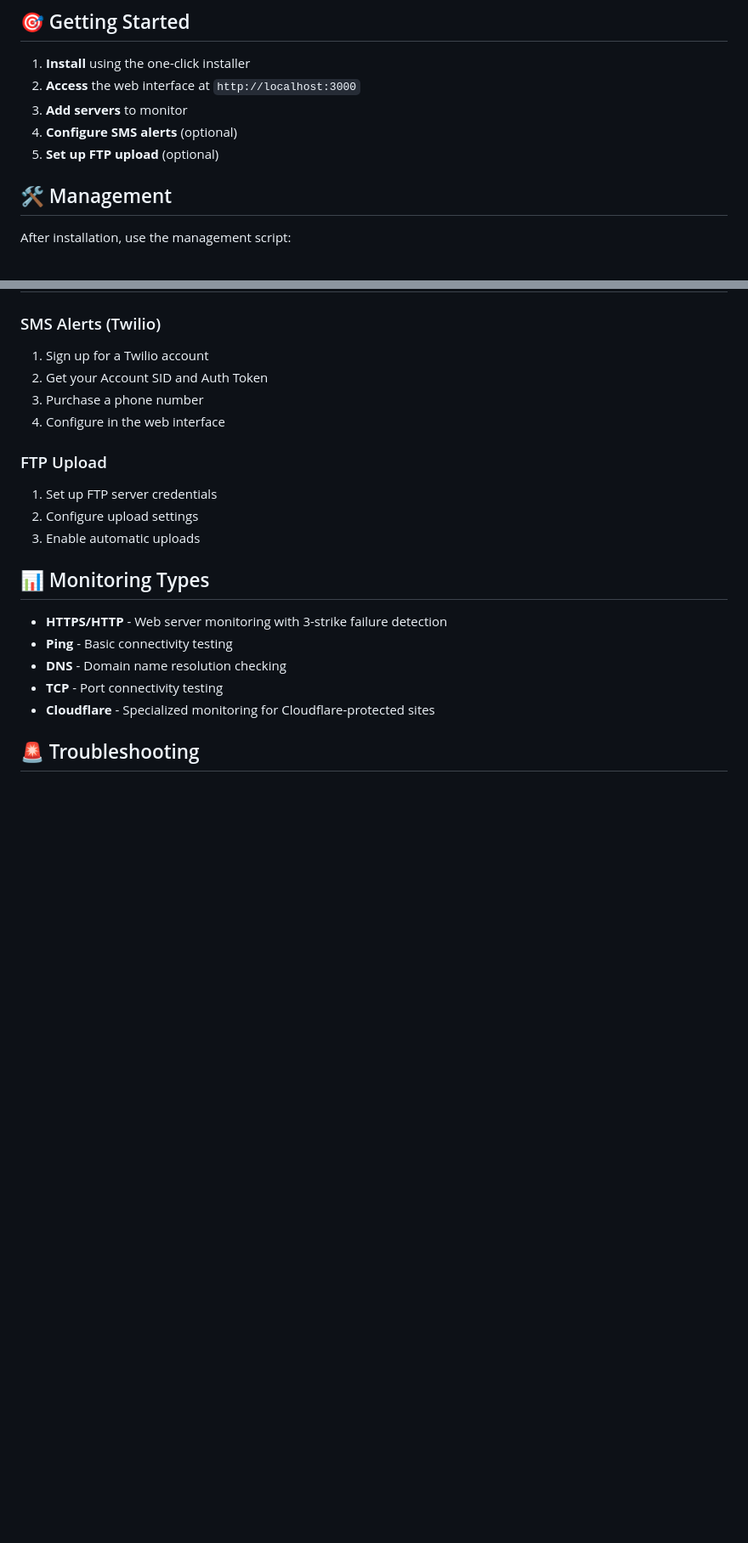
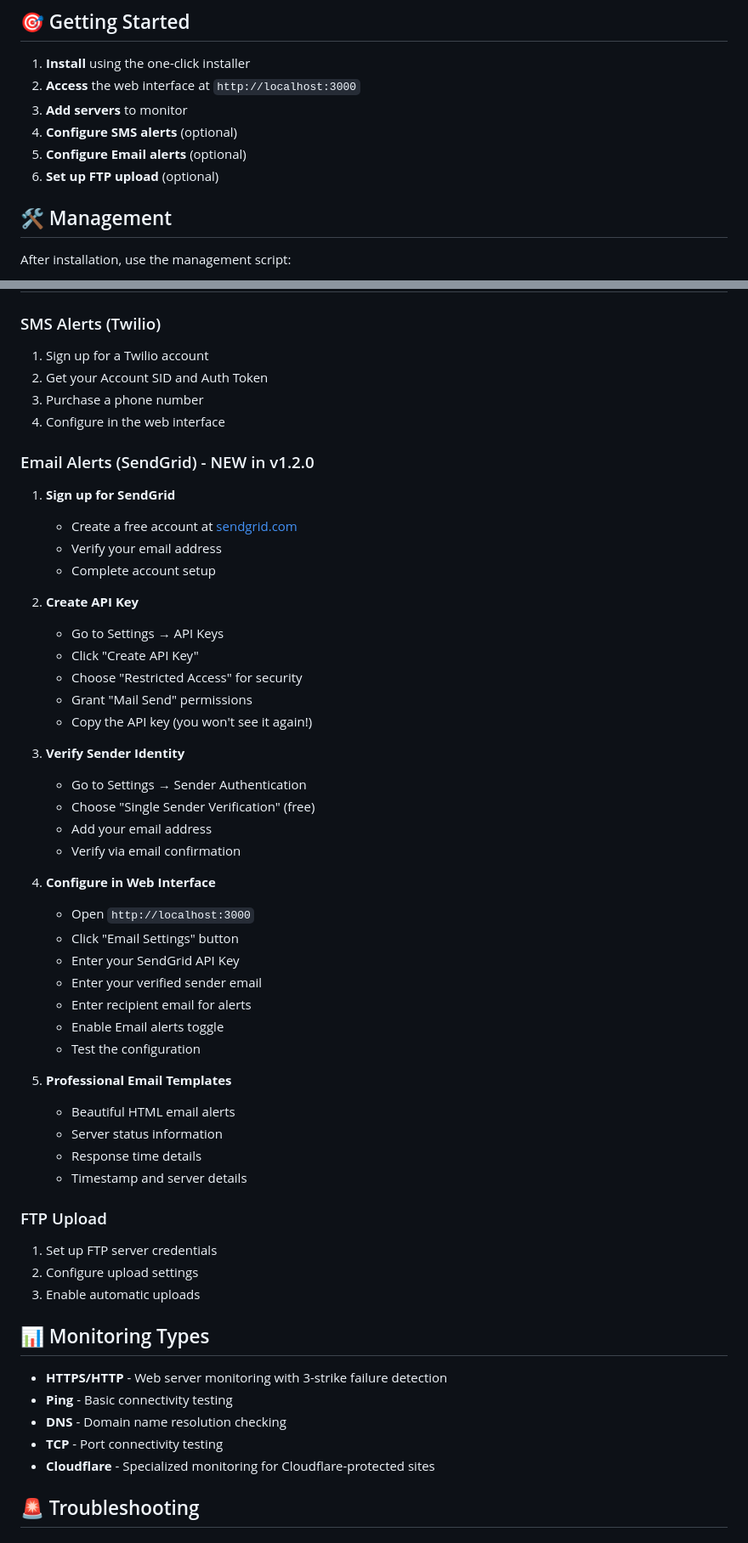
Before and after one commit to crowninternet/server-monitor-pro, a Markdown page: README.md, 2 parts joined by grey strips. Shown: that part at 85% size. Rendered like a GitHub page; blank space fills up the shorter version.

Commit message:
Add comprehensive SendGrid configuration to README
- Added Email Alerts feature to the features list
- Updated Getting Started section to include Email alerts configuration
- Added detailed SendGrid configuration section with:
  - Step-by-step SendGrid account setup
  - API key creation instructions
  - Sender identity verification process
  - Web interface configuration steps
  - Professional email templates description
- Enhanced README to highlight v1.2.0 Email Settings capabilities

```diff
--- a/README.md
+++ b/README.md
@@ -35,7 +36,8 @@ See [INSTALLATION.md](INSTALLATION.md) for detailed manual installation instruct
 2. **Access** the web interface at `http://localhost:3000`
 3. **Add servers** to monitor
 4. **Configure SMS alerts** (optional)
-5. **Set up FTP upload** (optional)
+5. **Configure Email alerts** (optional)
+6. **Set up FTP upload** (optional)
 
 ## 🛠️ Management
 
@@ -84,6 +86,40 @@ uptime-monitor/
 2. Get your Account SID and Auth Token
 3. Purchase a phone number
 4. Configure in the web interface
+
+### Email Alerts (SendGrid) - NEW in v1.2.0
+1. **Sign up for SendGrid**
+   - Create a free account at [sendgrid.com](https://sendgrid.com)
+   - Verify your email address
+   - Complete account setup
+
+2. **Create API Key**
+   - Go to Settings → API Keys
+   - Click "Create API Key"
+   - Choose "Restricted Access" for security
+   - Grant "Mail Send" permissions
+   - Copy the API key (you won't see it again!)
+
+3. **Verify Sender Identity**
+   - Go to Settings → Sender Authentication
+   - Choose "Single Sender Verification" (free)
+   - Add your email address
+   - Verify via email confirmation
+
+4. **Configure in Web Interface**
+   - Open `http://localhost:3000`
+   - Click "Email Settings" button
+   - Enter your SendGrid API Key
+   - Enter your verified sender email
+   - Enter recipient email for alerts
+   - Enable Email alerts toggle
+   - Test the configuration
+
+5. **Professional Email Templates**
+   - Beautiful HTML email alerts
+   - Server status information
+   - Response time details
+   - Timestamp and server details
 
 ### FTP Upload
 1. Set up FTP server credentials
```
Also changed, not shown: other parts of README.md (+1 -0 lines).
